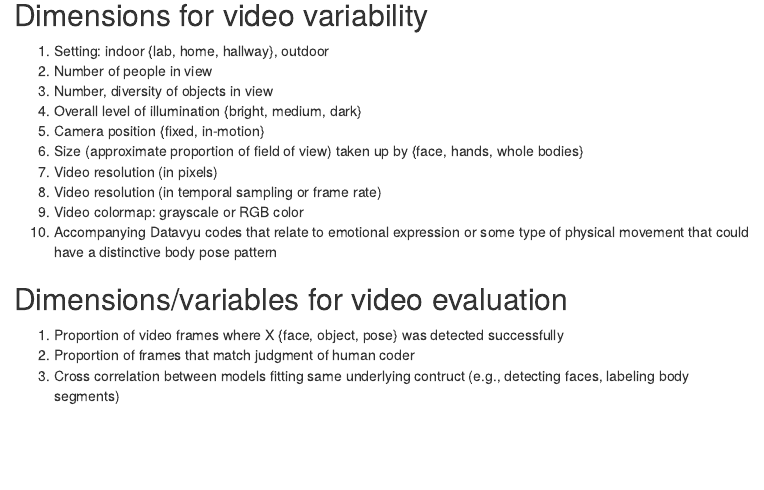
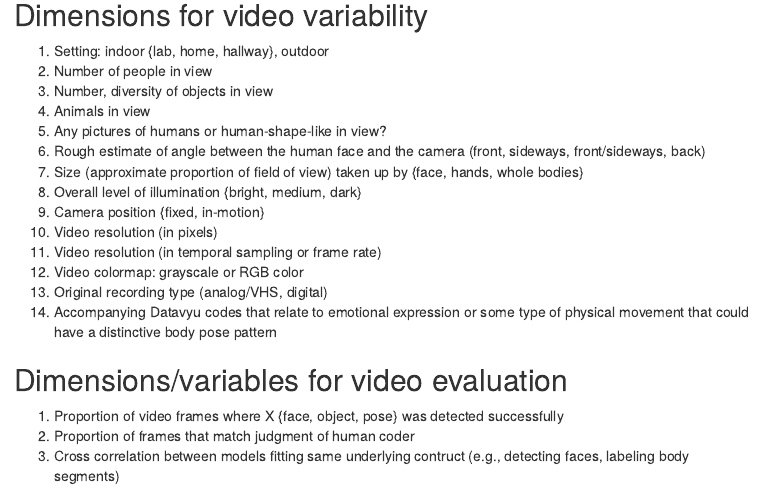
Before and after one commit to behav/project-mgmt, an R Markdown document (meeting-notes.Rmd): the page in a window 1100 px wide, from 240 px down. The pictures show the output file meeting-notes.html that the author committed with the source, opened offline; library style sheets and scripts come from the installed R packages; menus at the side of the page are left out.

Commit message:
Add Ori's thoughts on video evaluation criteria

```diff
--- a/meeting-notes.Rmd
+++ b/meeting-notes.Rmd
@@ -22,13 +22,17 @@ knitr::opts_chunk$set(echo = TRUE)
 1. Setting: indoor {lab, home, hallway}, outdoor
 2. Number of people in view
 3. Number, diversity of objects in view
-4. Overall level of illumination {bright, medium, dark}
-5. Camera position {fixed, in-motion}
-6. Size (approximate proportion of field of view) taken up by {face, hands, whole bodies}
-7. Video resolution (in pixels)
-8. Video resolution (in temporal sampling or frame rate)
-9. Video colormap: grayscale or RGB color
-10. Accompanying Datavyu codes that relate to emotional expression or some type of physical movement that could have a distinctive body pose pattern
+4. Animals in view
+5. Any pictures of humans or human-shape-like in view?
+6. Rough estimate of angle between the human face and the camera (front, sideways, front/sideways, back)
+7. Size (approximate proportion of field of view) taken up by {face, hands, whole bodies}
+8. Overall level of illumination {bright, medium, dark}
+9. Camera position {fixed, in-motion}
+10. Video resolution (in pixels)
+11. Video resolution (in temporal sampling or frame rate)
+12. Video colormap: grayscale or RGB color
+13. Original recording type (analog/VHS, digital)
+14. Accompanying Datavyu codes that relate to emotional expression or some type of physical movement that could have a distinctive body pose pattern
 
 ## Dimensions/variables for video evaluation
 
```
Also changed, not shown: meeting-notes.html.
